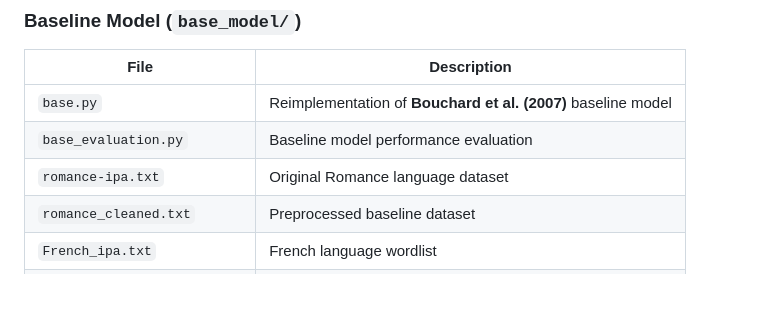
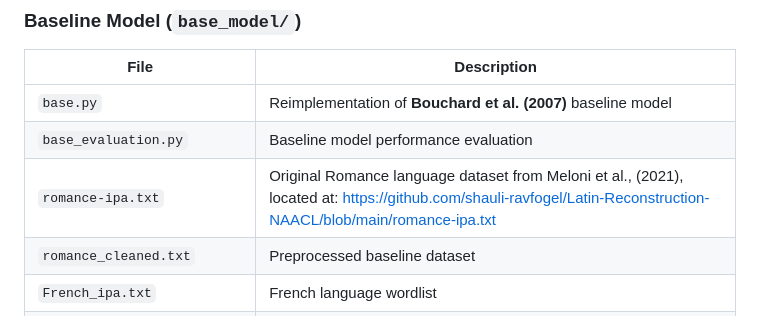
Before and after one commit to PromiseDodzi/protoform-reconstruction, a Markdown page: README.md, the part around the change. Drawn GitHub-style; blank space fills up the shorter version.

```diff
--- a/README.md
+++ b/README.md
@@ -38,7 +38,7 @@ The repository is organized into three main directories:
 |---|---|
 | `base.py` | Reimplementation of **Bouchard et al. (2007)** baseline model |
 | `base_evaluation.py` | Baseline model performance evaluation |
-| `romance-ipa.txt` | Original Romance language dataset |
+| `romance-ipa.txt` | Original Romance language dataset from Meloni et al., (2021), located at: https://github.com/shauli-ravfogel/Latin-Reconstruction-NAACL/blob/main/romance-ipa.txt |
 | `romance_cleaned.txt` | Preprocessed baseline dataset |
 | `French_ipa.txt` | French language wordlist |
 | `Italian_ipa.txt` | Italian language wordlist |
```
